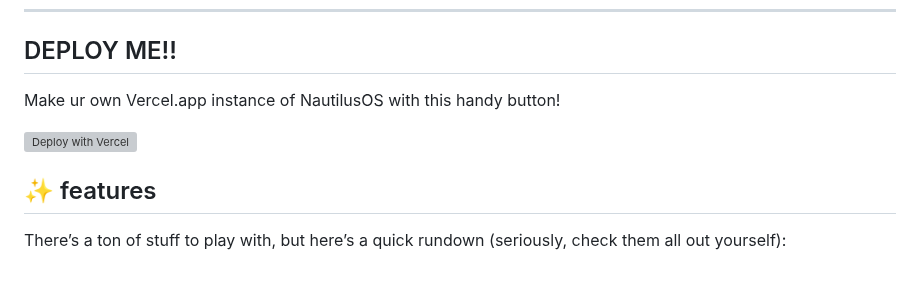
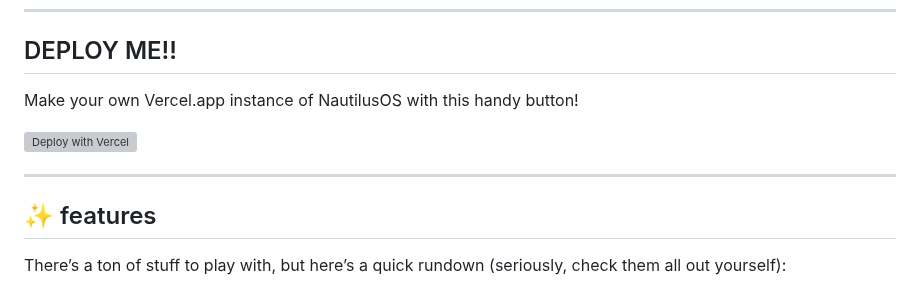
Before and after one commit to dinguschan-owo/NautilusOS, a Markdown page: README.md, the part around the change. GitHub-like rendering; grey boxes are pictures that could not be loaded.

Commit message:
forgot divider

```diff
--- a/README.md
+++ b/README.md
@@ -9,9 +9,11 @@ Boot it up, log in, and mess around like it’s a real desktop with apps, an app
 
 ## DEPLOY ME!!
 
-Make ur own Vercel.app instance of NautilusOS with this handy button!
+Make your own Vercel.app instance of NautilusOS with this handy button!
 
 [![Deploy with Vercel](https://vercel.com/button)](https://vercel.com/new/clone?repository-url=https%3A%2F%2Fgithub.com%2Fnautilus-os%2FNautilusOS)
+
+---
 
 ## ✨ features
 
```
